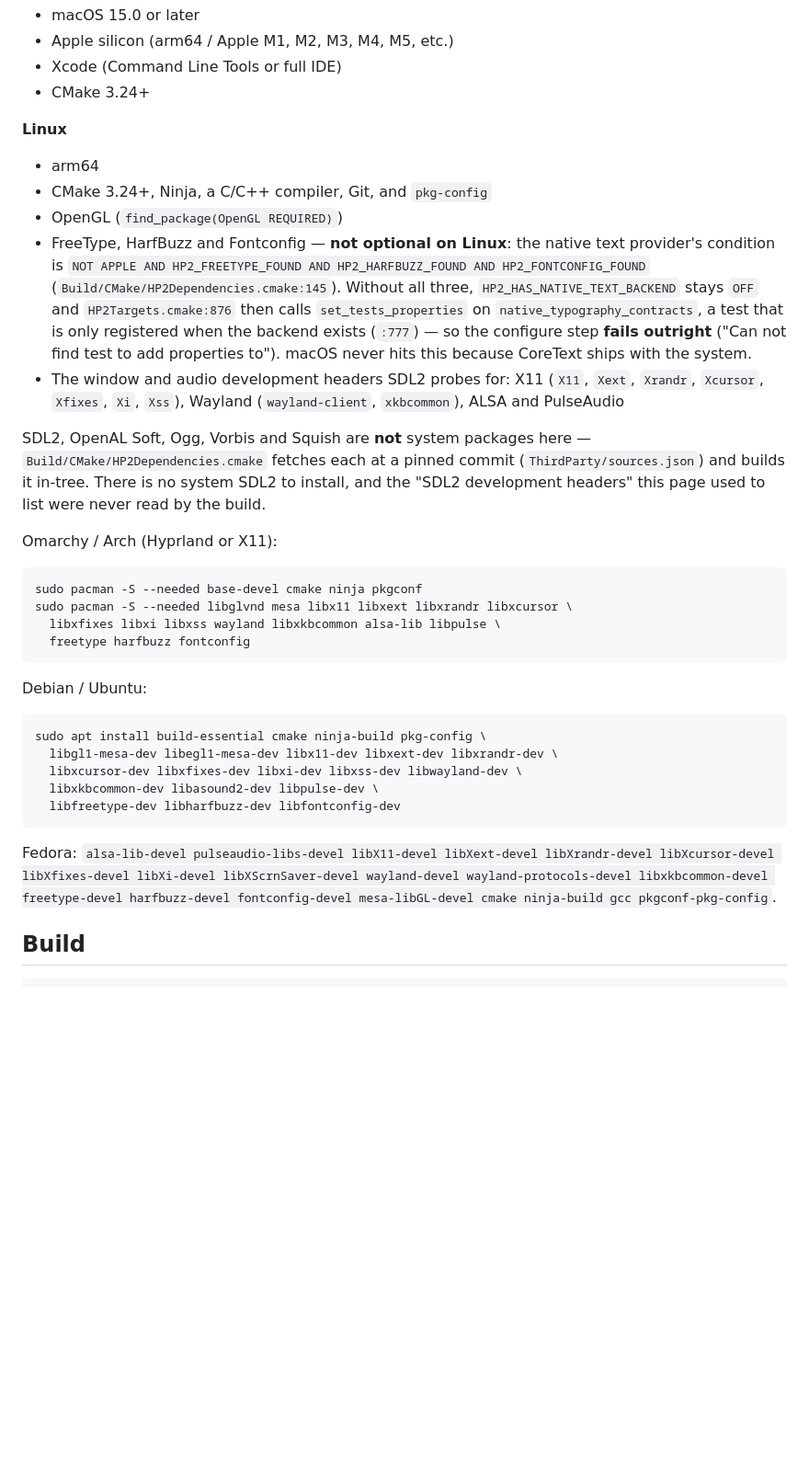
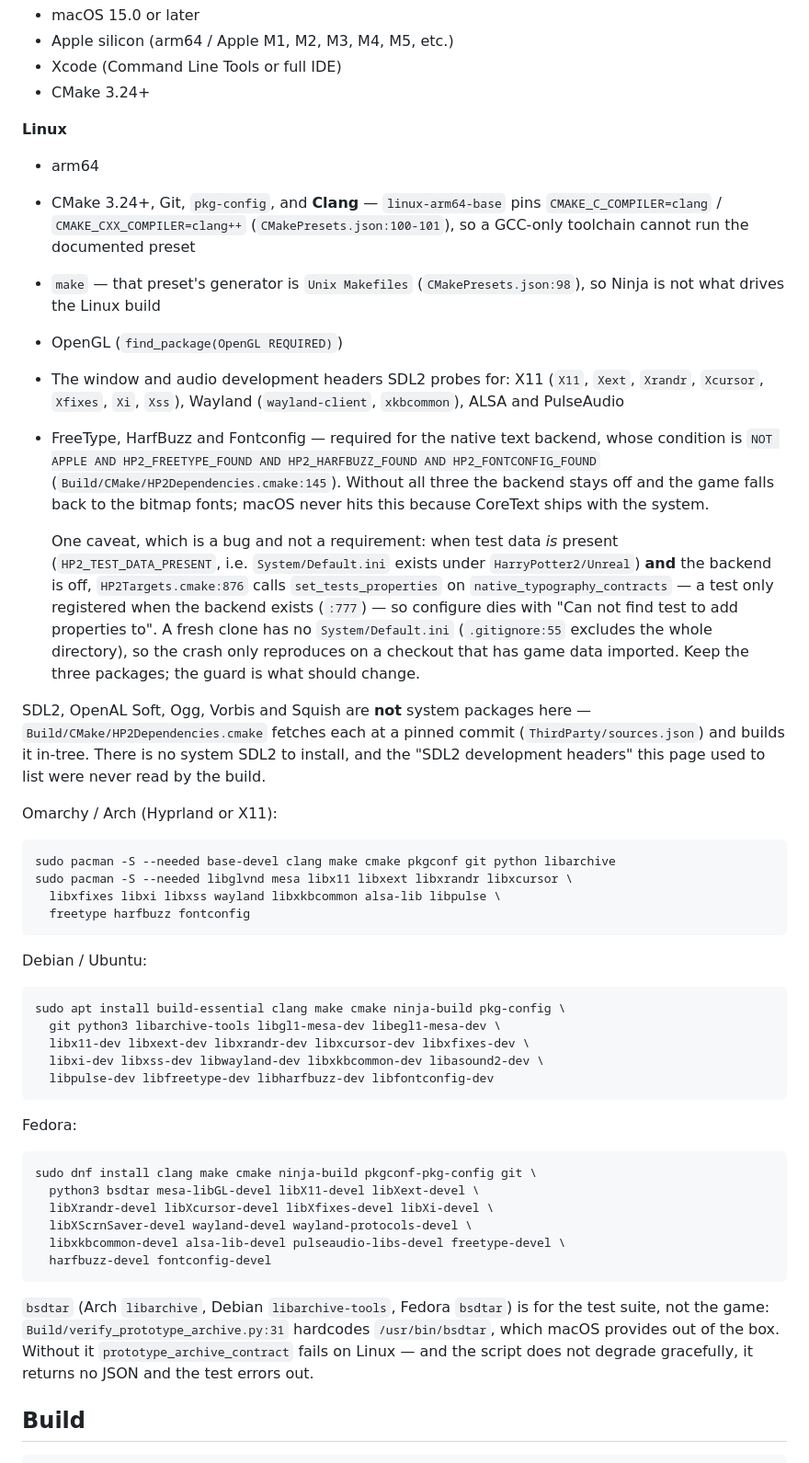
Before and after one commit to cefege/harry-potter-2-chamber-of-secrets-pc, a Markdown page: Docs/BUILDING.md, the part around the change. Shown at 92% size. GitHub-like rendering; blank space fills up the shorter version.

Commit message:
Linux docs: pin clang/make, add bsdtar, drop the wrong Pi claim
Three corrections, each checked against the tree or a real build:

clang is mandatory, not a nicety. linux-arm64-base pins
CMAKE_C_COMPILER=clang and CMAKE_CXX_COMPILER=clang++
(CMakePresets.json:100-101), so a GCC-only toolchain group cannot run the
preset the README tells people to run. That preset's generator is also
"Unix Makefiles" (:98), not Ninja, so make is the build tool and ninja is
not. Added clang and make to every list; the pacman line also gained
git/python (and dropped ninja, which the preset never invokes).

bsdtar is required by the test suite. verify_prototype_archive.py:31
hardcodes /usr/bin/bsdtar, which macOS ships and Linux does not. Without
it prototype_archive_contract errors out on Linux; with bsdtar installed
those 7 subtests pass. Added libarchive (Arch) / libarchive-tools (Debian)
/ bsdtar (Fedora), and documented why.

"Raspberry Pi won't do" was wrong. The gate is arm64; a Pi 4 or 5 on
64-bit Raspberry Pi OS satisfies it. Replaced with that, plus a note that
the build will be slow.

Also retuned the native-text paragraph: the set_tests_properties crash at
HP2Targets.cmake:876 only fires when HP2_TEST_DATA_PRESENT is true, and
System/ is gitignored (.gitignore:55), so a fresh clone never hits it. The
three text libraries are still needed for the backend itself; the
labeling guard is the underlying bug, and BUILDING.md now says so.

Verification (aarch64 Fedora, documented package set):
  cmake --preset linux-arm64        CONFIGURE_OK
  cmake --build --preset linux-arm64  BUILD_OK
  ctest --preset linux-arm64        92% passed, 3 failed of 36

The 3 remaining failures are pre-existing and not platform-specific:
package79_manifest and spell_interaction_manifest need
out/<preset>/goldens/*.json, which .gitignore:2 excludes, and both fail
identically on macOS. native_typography_contracts asserts CoreText
behavior (Tests/NativeTypographyTests.cpp:242,248).

Co-Authored-By: Claude Opus 4.8 (1M context) <noreply@anthropic.com>

````diff
--- a/Docs/BUILDING.md
+++ b/Docs/BUILDING.md
@@ -25,21 +25,31 @@ The codebase is legacy-era UE1-derived C++ with modern platform support.
 
 **Linux**
 - arm64
-- CMake 3.24+, Ninja, a C/C++ compiler, Git, and `pkg-config`
+- CMake 3.24+, Git, `pkg-config`, and **Clang** — `linux-arm64-base` pins
+  `CMAKE_C_COMPILER=clang` / `CMAKE_CXX_COMPILER=clang++`
+  (`CMakePresets.json:100-101`), so a GCC-only toolchain cannot run the
+  documented preset
+- `make` — that preset's generator is `Unix Makefiles`
+  (`CMakePresets.json:98`), so Ninja is not what drives the Linux build
 - OpenGL (`find_package(OpenGL REQUIRED)`)
-- FreeType, HarfBuzz and Fontconfig — **not optional on Linux**: the native
-  text provider's condition is
-  `NOT APPLE AND HP2_FREETYPE_FOUND AND HP2_HARFBUZZ_FOUND AND
-  HP2_FONTCONFIG_FOUND` (`Build/CMake/HP2Dependencies.cmake:145`). Without all
-  three, `HP2_HAS_NATIVE_TEXT_BACKEND` stays `OFF` and
-  `HP2Targets.cmake:876` then calls `set_tests_properties` on
-  `native_typography_contracts`, a test that is only registered when the
-  backend exists (`:777`) — so the configure step **fails outright**
-  ("Can not find test to add properties to"). macOS never hits this because
-  CoreText ships with the system.
 - The window and audio development headers SDL2 probes for: X11 (`X11`,
   `Xext`, `Xrandr`, `Xcursor`, `Xfixes`, `Xi`, `Xss`), Wayland
   (`wayland-client`, `xkbcommon`), ALSA and PulseAudio
+- FreeType, HarfBuzz and Fontconfig — required for the native text backend,
+  whose condition is `NOT APPLE AND HP2_FREETYPE_FOUND AND HP2_HARFBUZZ_FOUND
+  AND HP2_FONTCONFIG_FOUND` (`Build/CMake/HP2Dependencies.cmake:145`).
+  Without all three the backend stays off and the game falls back to the
+  bitmap fonts; macOS never hits this because CoreText ships with the system.
+
+  One caveat, which is a bug and not a requirement: when test data *is*
+  present (`HP2_TEST_DATA_PRESENT`, i.e. `System/Default.ini` exists under
+  `HarryPotter2/Unreal`) **and** the backend is off, `HP2Targets.cmake:876`
+  calls `set_tests_properties` on `native_typography_contracts` — a test only
+  registered when the backend exists (`:777`) — so configure dies with "Can
+  not find test to add properties to". A fresh clone has no
+  `System/Default.ini` (`.gitignore:55` excludes the whole directory), so the
+  crash only reproduces on a checkout that has game data imported. Keep the
+  three packages; the guard is what should change.
 
 SDL2, OpenAL Soft, Ogg, Vorbis and Squish are **not** system packages here —
 `Build/CMake/HP2Dependencies.cmake` fetches each at a pinned commit
@@ -50,7 +60,7 @@ read by the build.
 Omarchy / Arch (Hyprland or X11):
 
 ```sh
-sudo pacman -S --needed base-devel cmake ninja pkgconf
+sudo pacman -S --needed base-devel clang make cmake pkgconf git python libarchive
 sudo pacman -S --needed libglvnd mesa libx11 libxext libxrandr libxcursor \
   libxfixes libxi libxss wayland libxkbcommon alsa-lib libpulse \
   freetype harfbuzz fontconfig
@@ -59,18 +69,29 @@ sudo pacman -S --needed libglvnd mesa libx11 libxext libxrandr libxcursor \
 Debian / Ubuntu:
 
 ```sh
-sudo apt install build-essential cmake ninja-build pkg-config \
-  libgl1-mesa-dev libegl1-mesa-dev libx11-dev libxext-dev libxrandr-dev \
-  libxcursor-dev libxfixes-dev libxi-dev libxss-dev libwayland-dev \
-  libxkbcommon-dev libasound2-dev libpulse-dev \
-  libfreetype-dev libharfbuzz-dev libfontconfig-dev
+sudo apt install build-essential clang make cmake ninja-build pkg-config \
+  git python3 libarchive-tools libgl1-mesa-dev libegl1-mesa-dev \
+  libx11-dev libxext-dev libxrandr-dev libxcursor-dev libxfixes-dev \
+  libxi-dev libxss-dev libwayland-dev libxkbcommon-dev libasound2-dev \
+  libpulse-dev libfreetype-dev libharfbuzz-dev libfontconfig-dev
 ```
 
-Fedora: `alsa-lib-devel pulseaudio-libs-devel libX11-devel libXext-devel
-libXrandr-devel libXcursor-devel libXfixes-devel libXi-devel
-libXScrnSaver-devel wayland-devel wayland-protocols-devel
-libxkbcommon-devel freetype-devel harfbuzz-devel fontconfig-devel
-mesa-libGL-devel cmake ninja-build gcc pkgconf-pkg-config`.
+Fedora:
+
+```sh
+sudo dnf install clang make cmake ninja-build pkgconf-pkg-config git \
+  python3 bsdtar mesa-libGL-devel libX11-devel libXext-devel \
+  libXrandr-devel libXcursor-devel libXfixes-devel libXi-devel \
+  libXScrnSaver-devel wayland-devel wayland-protocols-devel \
+  libxkbcommon-devel alsa-lib-devel pulseaudio-libs-devel freetype-devel \
+  harfbuzz-devel fontconfig-devel
+```
+
+`bsdtar` (Arch `libarchive`, Debian `libarchive-tools`, Fedora `bsdtar`) is
+for the test suite, not the game: `Build/verify_prototype_archive.py:31`
+hardcodes `/usr/bin/bsdtar`, which macOS provides out of the box. Without it
+`prototype_archive_contract` fails on Linux — and the script does not
+degrade gracefully, it returns no JSON and the test errors out.
 
 ## Build
 
````
Also changed, not shown: README.md (+12 -8 lines).
